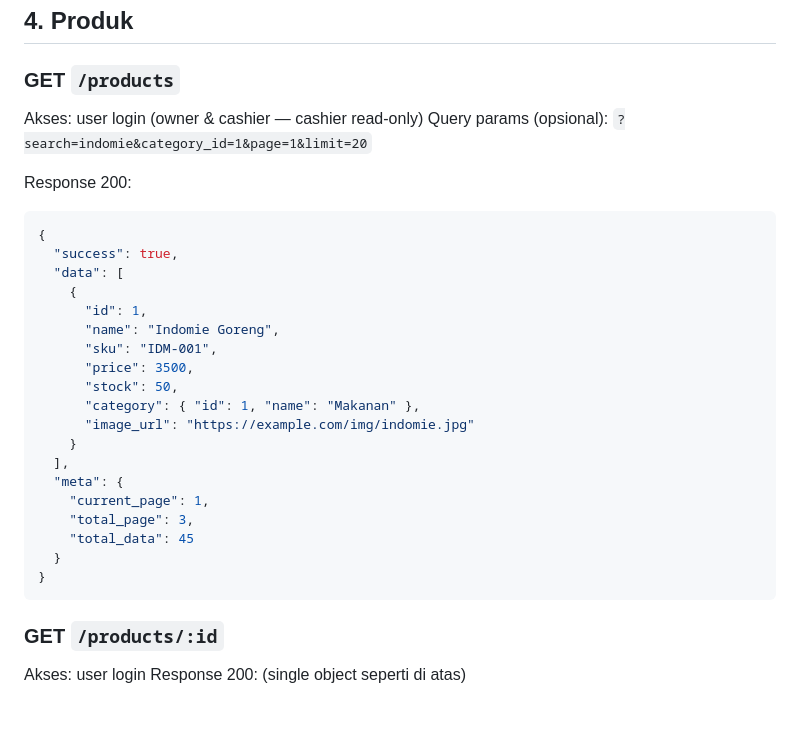
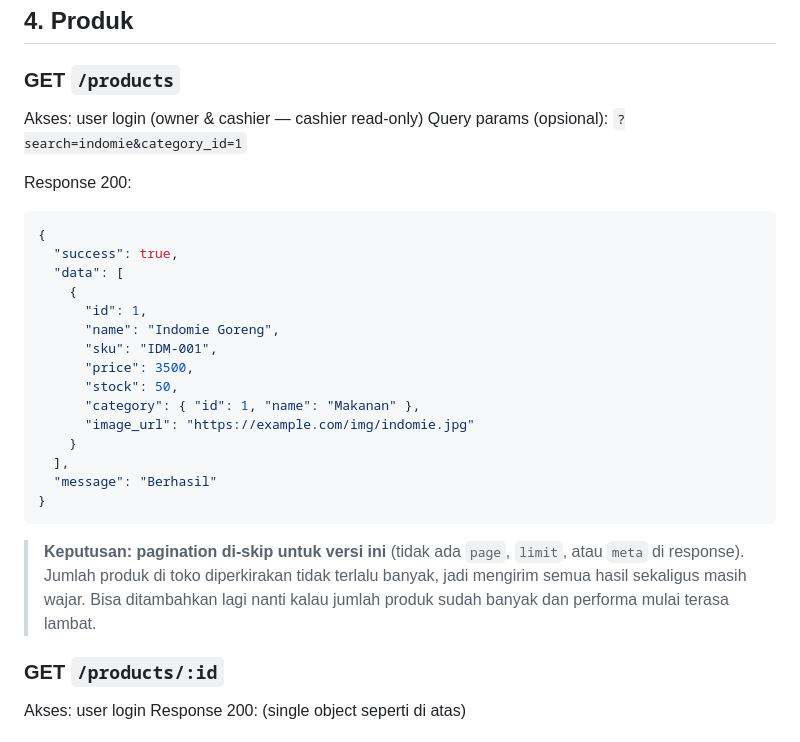
Before and after one commit to Mhilmi28/myretail, a Markdown page: docs/API_CONTRACT.md, the part around one of its changes. Drawn GitHub-style.

````diff
--- a/docs/API_CONTRACT.md
+++ b/docs/API_CONTRACT.md
@@ -134,7 +170,7 @@ Request:
 
 ### GET `/products`
 Akses: user login (owner & cashier — cashier read-only)
-Query params (opsional): `?search=indomie&category_id=1&page=1&limit=20`
+Query params (opsional): `?search=indomie&category_id=1`
 
 Response 200:
 ```json
@@ -151,13 +187,10 @@ Response 200:
       "image_url": "https://example.com/img/indomie.jpg"
     }
   ],
-  "meta": {
-    "current_page": 1,
-    "total_page": 3,
-    "total_data": 45
-  }
+  "message": "Berhasil"
 }
 ```
+> **Keputusan: pagination di-skip untuk versi ini** (tidak ada `page`, `limit`, atau `meta` di response). Jumlah produk di toko diperkirakan tidak terlalu banyak, jadi mengirim semua hasil sekaligus masih wajar. Bisa ditambahkan lagi nanti kalau jumlah produk sudah banyak dan performa mulai terasa lambat.
 
 ### GET `/products/:id`
 Akses: user login
````
Also changed, not shown: other parts of docs/API_CONTRACT.md (+37 -1 lines), docs/FUNCTIONAL_REQUIREMENTS.md (+2 -2 lines), docs/PROJECT_NOTES.md (+13 -5 lines).
